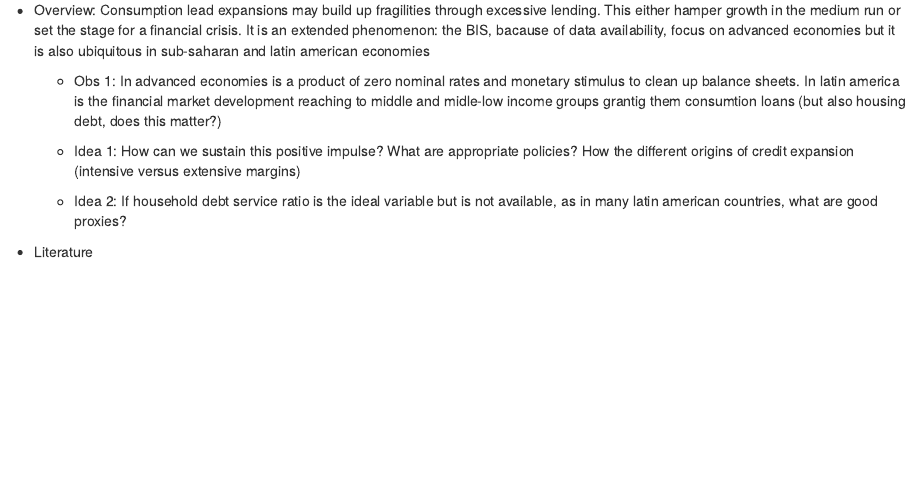
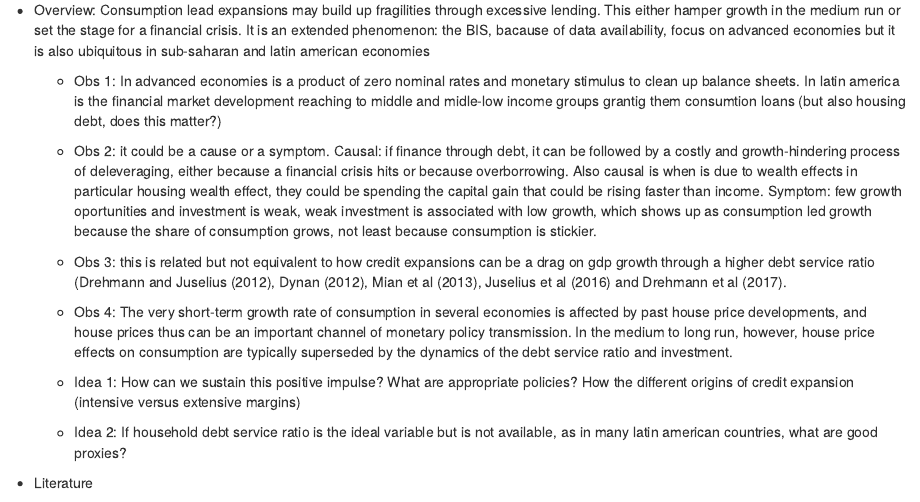
Before and after one commit to ricardomayerb/dde_modelling, an R Markdown document (macro_issues.Rmd): the page in a window 1100 px wide, from 160 px down. Rendered offline with R 4.5, knitr and Pandoc, with nearby package versions.

Commit message:
saturday work on consumption led work

```diff
--- a/macro_issues.Rmd
+++ b/macro_issues.Rmd
@@ -12,6 +12,17 @@ output:
   - Overview: Consumption lead expansions may build up fragilities through excessive lending. This either hamper growth in the medium run or set the stage for a financial crisis. It is an extended phenomenon: the BIS, bacause of data availability, focus on advanced economies but it is also ubiquitous  in sub-saharan and latin american economies
 
       + Obs 1: In advanced economies is a product of zero nominal rates and monetary stimulus to clean up balance sheets. In latin america is the financial market development reaching to middle and midle-low income groups grantig them consumtion loans (but also housing debt, does this matter?)
+
+      + Obs 2: it could be a cause or a symptom. Causal: if finance through debt, it
+      can be followed by a costly and growth-hindering process of deleveraging, either
+      because a financial crisis hits or because overborrowing. Also causal is when is due to wealth effects in particular housing wealth effect, they could be spending the capital gain that could be rising faster than income. Symptom: few growth oportunities and investment is weak, weak investment is associated with low growth, which shows up as consumption led growth because the share of consumption grows, not least because consumption is stickier.
+
+      + Obs 3: this is related but not equivalent to how credit expansions can be a drag on gdp growth through a higher debt service ratio  (Drehmann and Juselius (2012), Dynan (2012), Mian et al (2013), Juselius et al (2016) and Drehmann et al (2017).
+
+      + Obs 4: The very short-term growth rate of consumption in several economies is affected by past house price developments, and house prices thus can be an important
+channel of monetary policy transmission. In the medium to long run, however, house
+price effects on consumption are typically superseded by the dynamics of the debt
+service ratio and investment.
 
       + Idea 1: How can we sustain this positive impulse? What are appropriate policies? How the different origins of credit expansion (intensive versus extensive margins)
 
```
